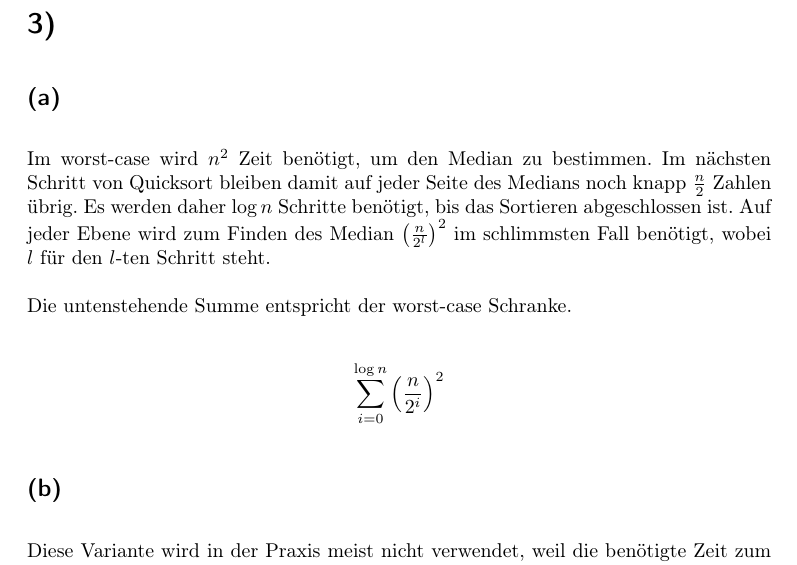
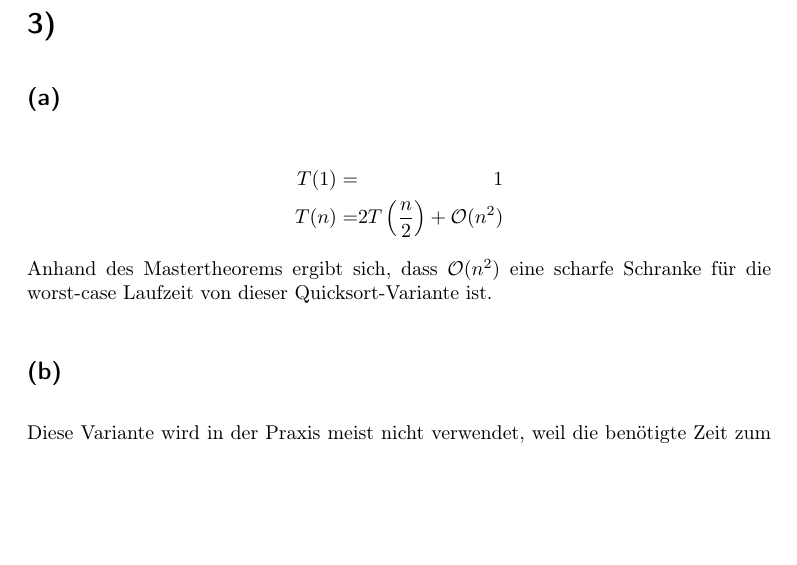
Before and after one commit to 2martens/uni, a LaTeX document (ad/AD-Gruppe_8_Koehler_Krabbe_Martens_Blatt3.tex): part of page 2 of 3, cut so that both start at the same text, the shorter picture padded with empty space. Compiled offline with pdfLaTeX.

Commit message:
AD-3: 3a mithilfe des Mastertheorems angepasst.

```diff
--- a/ad/AD-Gruppe_8_Koehler_Krabbe_Martens_Blatt3.tex
+++ b/ad/AD-Gruppe_8_Koehler_Krabbe_Martens_Blatt3.tex
@@ -51,14 +51,11 @@ Jim Martens (6420323)}
 
 \section{} %3
 	\subsection{} %a
-		Im worst-case wird $n^{2}$ Zeit benötigt, um den Median zu bestimmen. Im nächsten Schritt von Quicksort bleiben damit auf jeder Seite des Medians noch knapp $\frac{n}{2}$ Zahlen übrig.
-		Es werden daher $\log n$ Schritte benötigt, bis das Sortieren abgeschlossen ist. Auf jeder Ebene wird zum Finden des Median $\left(\frac{n}{2^{l}}\right)^{2}$ im schlimmsten Fall benötigt, wobei $l$ für den $l$-ten Schritt steht.
-
-		Die untenstehende Summe entspricht der worst-case Schranke.
-
-		\[
-			\sum\limits_{i=0}^{\log n} \left(\frac{n}{2^{i}}\right)^{2}
-		\]
+		\begin{alignat*}{2}
+			T(1) &=& 1 \\
+			T(n) &=& 2T\left(\frac{n}{2}\right) + \mathcal{O}(n^{2})
+		\end{alignat*}
+		Anhand des Mastertheorems ergibt sich, dass $\mathcal{O}(n^{2})$ eine scharfe Schranke für die worst-case Laufzeit von dieser Quicksort-Variante ist.
 	\subsection{} %b
 		Diese Variante wird in der Praxis meist nicht verwendet, weil die benötigte Zeit zum Finden des Medians die Zeitersparnis beim Aufspalten bei weitem nicht rechtfertigt. Je größer die Eingabe wird und je weiter die einzelnen Zahlen auseinander liegen, desto länger dauert das Ermitteln des Medians.
 	\subsection{} %c
```
